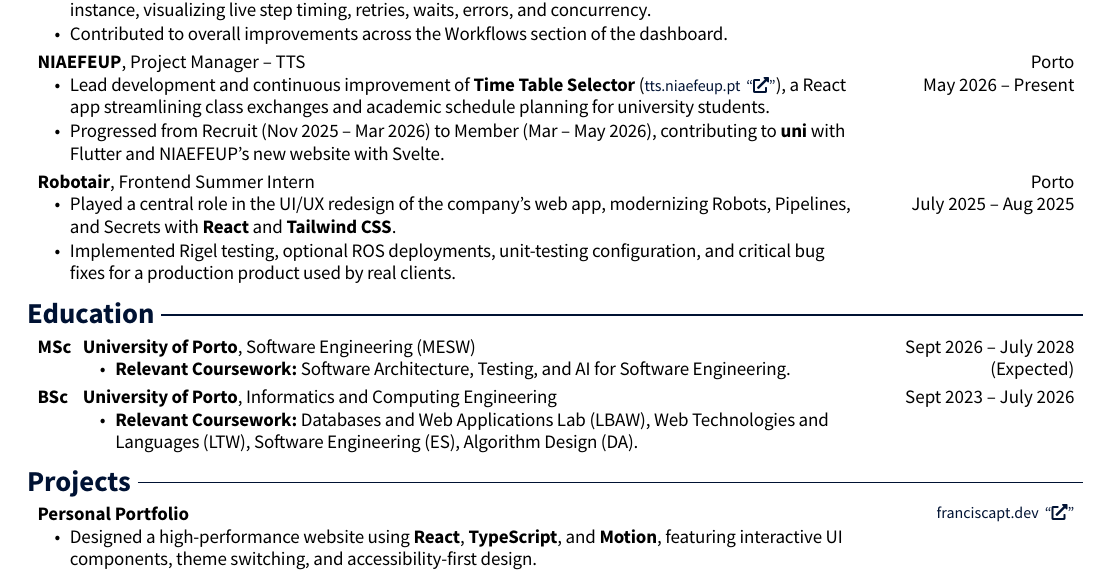
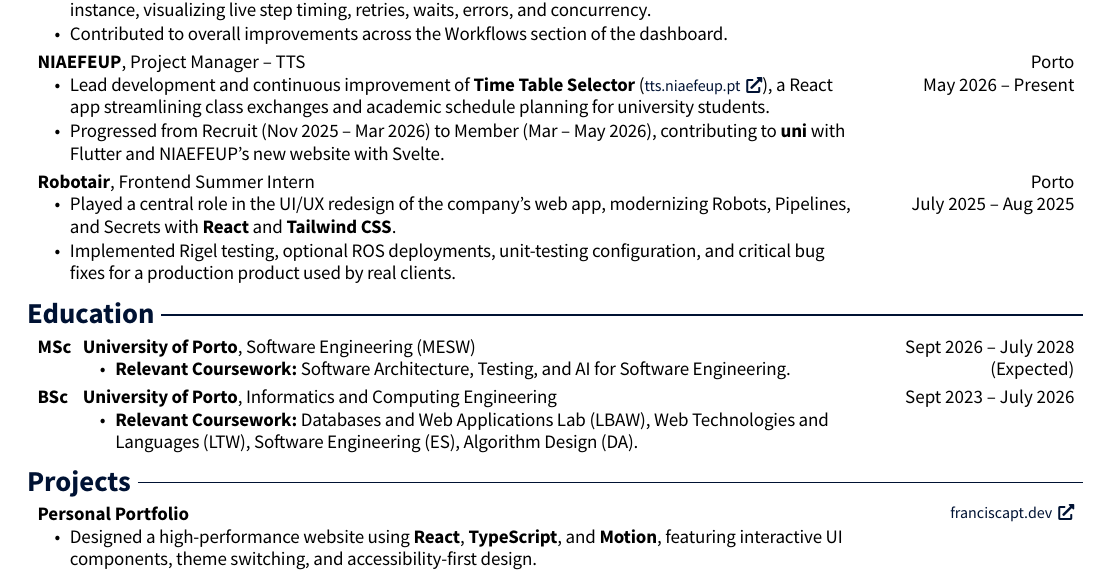
Before and after one commit to franpts2/cv, a Typst document (main.typ): part of the page, cut so that both start at the same text. Compiled offline with Typst 0.15.

Commit message:
Render external-link icons without literal quotes
Replace raw unicode escape strings with the fa-solid helper in the TTS and portfolio entries so Typst renders the glyph instead of a quoted string literal. Rebuild main.pdf.

```diff
--- a/main.typ
+++ b/main.typ
@@ -133,7 +133,7 @@
   [*NIAEFEUP*, Project Manager – TTS],
   [Porto #linebreak() May 2026 – Present],
 )[
-  - Lead development and continuous improvement of *Time Table Selector* (#link("https://tts.niaefeup.pt")[#text(size: 8pt, font: ("Source Sans Pro", "Font Awesome 5 Free Solid"))[tts.niaefeup.pt #h(0.05cm) "\u{f35d}"]]), a React app streamlining class exchanges and academic schedule planning for university students.
+  - Lead development and continuous improvement of *Time Table Selector* (#link("https://tts.niaefeup.pt")[#text(size: 8pt)[tts.niaefeup.pt #h(0.05cm) #fa-solid("\u{f35d}")]]), a React app streamlining class exchanges and academic schedule planning for university students.
   - Progressed from Recruit (Nov 2025 – Mar 2026) to Member (Mar – May 2026), contributing to *uni* with Flutter and NIAEFEUP's new website with Svelte.
 ]
 
@@ -171,7 +171,7 @@
 
 #entry(
   [*Personal Portfolio*],
-  [#link("https://franciscapt.dev")[#text(size: 8pt, font: ("Source Sans Pro", "Font Awesome 5 Free Solid"))[franciscapt.dev #h(0.05cm) "\u{f35d}"]]],
+  [#link("https://franciscapt.dev")[#text(size: 8pt)[franciscapt.dev #h(0.05cm) #fa-solid("\u{f35d}")]]],
 )[
   - Designed a high-performance website using *React*, *TypeScript*, and *Motion*, featuring interactive UI components, theme switching, and accessibility-first design.
 ]
```
Also changed, not shown: main.pdf.
